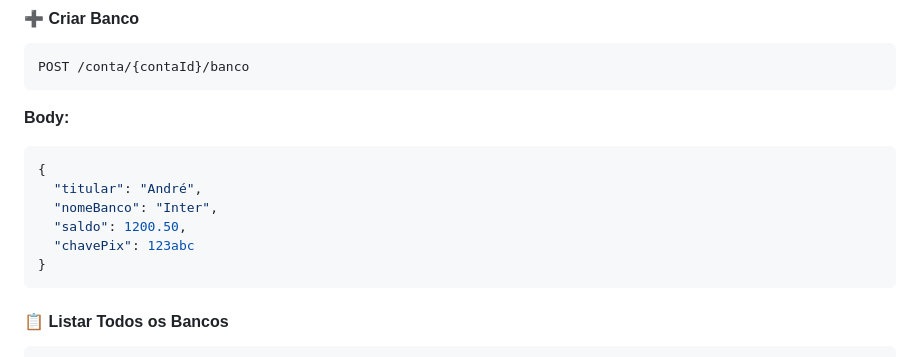
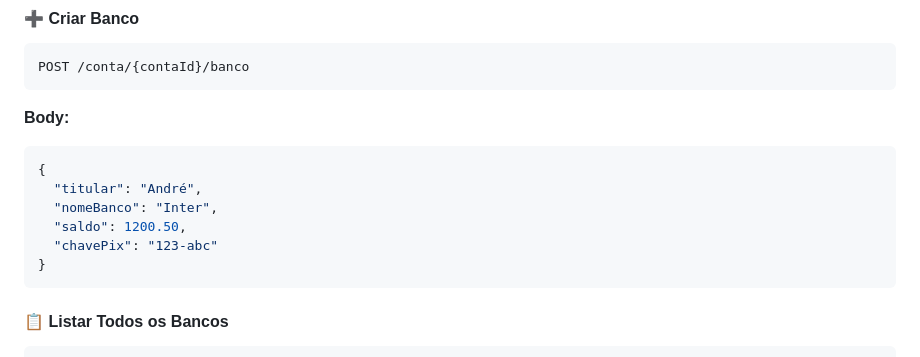
Before and after one commit to andre8756/cedup, a Markdown page: Back-End/README.md, the part around the change. Rendered like a GitHub page.

````diff
--- a/Back-End/README.md
+++ b/Back-End/README.md
@@ -217,7 +217,7 @@ POST /conta/{contaId}/banco
   "titular": "André",
   "nomeBanco": "Inter",
   "saldo": 1200.50,
-  "chavePix": 123abc
+  "chavePix": "123-abc"
 }
 ```
 
````
